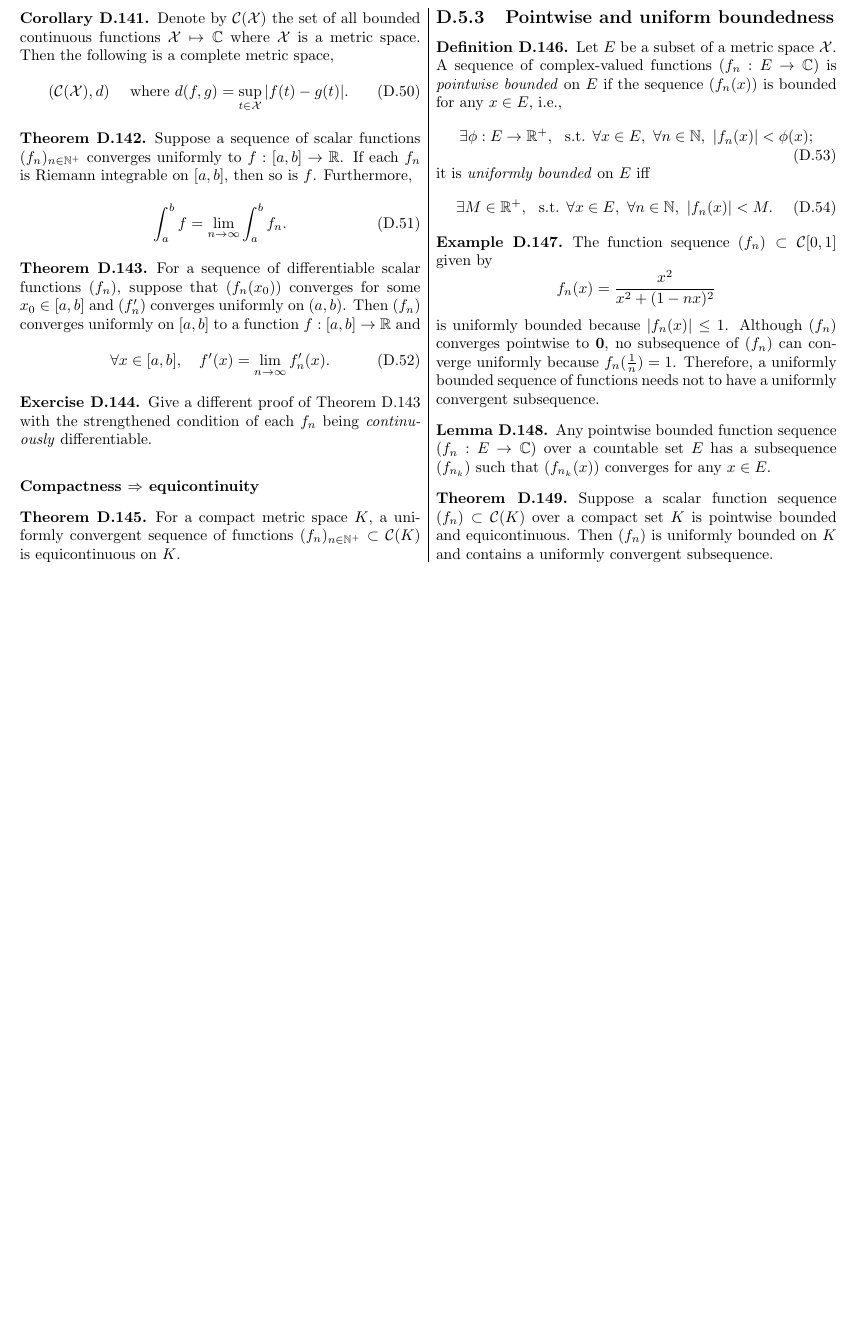
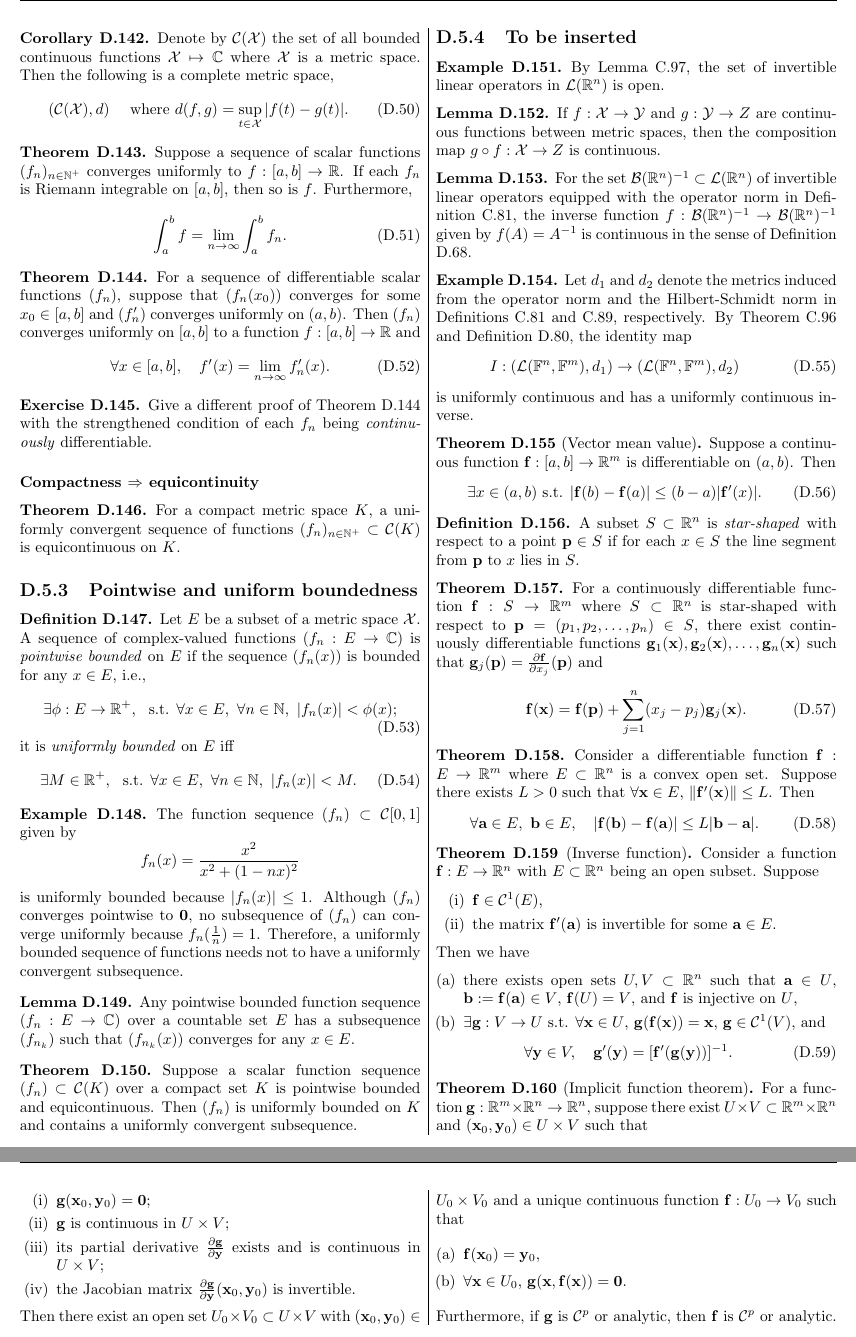
Before and after one commit to Qinghai-Zhang/class-ProgModernMath, a LaTeX thesis (notesNumAnal.tex, which reads sec/D-MetricSpaces.tex): part of page 50 of 51 before the commit and two parts of pages 50 and 51 of 52 after it, the two joined at a grey line, cut so that both start at the same text, the shorter picture padded with empty space. Compiled offline with pdfLaTeX.

Commit message:
add a new subsection of new stuff to be inserted, illustrating the importance of knowledge structures.

```diff
--- a/sec/D-MetricSpaces.tex
+++ b/sec/D-MetricSpaces.tex
@@ -1888,20 +1827,182 @@
 \end{lem}
 
 \begin{thm}%[Ascoli]
+  \label{thm:AscoliSequence}
   Suppose a scalar function sequence $(f_n)\subset {\cal C}(K)$
   over a compact set $K$ is pointwise bounded and equicontinuous.
   Then $(f_n)$ is uniformly bounded on $K$
   and contains a uniformly convergent subsequence.
 \end{thm}
-%\subsection{The Stone-Weierstrass theorem}
+
+
+
+\subsection{To be inserted}
+
+\begin{exm}
+  \label{exm:invertibleOpSetIsOpen}
+  By Lemma \ref{lem:invertibleBfromA},
+  the set of invertible linear operators in ${\cal L}(\mathbb{R}^n)$
+  is open.
+\end{exm}
+
+\begin{lem}
+  \label{lem:compositionMapIsContinuous}
+  If $f:{\cal X}\rightarrow {\cal Y}$ and $g:{\cal Y}\rightarrow Z$
+  are continuous functions between metric spaces,
+  then the composition map $g\circ f: {\cal X}\rightarrow Z$
+  is continuous.
+\end{lem}
+
+\begin{lem}
+  \label{lem:funcInverseIsContinuous}
+  For the set ${\cal B}(\mathbb{R}^n)^{-1}\subset
+  {\cal L}(\mathbb{R}^n)$
+  of invertible linear operators equipped
+  with the operator norm in Definition \ref{def:operatorNorm},
+  the inverse function
+  $f: {\cal B}(\mathbb{R}^n)^{-1}\rightarrow
+  {\cal B}(\mathbb{R}^n)^{-1}$
+  given by $f(A) = A^{-1}$ is continuous
+  in the sense of Definition \ref{def:continuousFuncPointMetricSpace}.
+\end{lem}
+
+
+\begin{exm}
+  \label{exm:identityUniformlyCont}
+  Let $d_1$ and $d_2$ denote the metrics
+  induced from the operator norm and the Hilbert-Schmidt norm
+  in Definitions \ref{def:operatorNorm} and
+  \ref{def:HilbertSchmidtNorm}, respectively.
+  By Theorem \ref{thm:opNormAndHSnorm}
+  and Definition \ref{def:uniformlyContinuousMetricSpace},
+  the identity map
+  \begin{equation}
+    \label{eq:identityUniformlyCont}
+    I: \left({\cal L}(\mathbb{F}^n,\mathbb{F}^m), d_1\right)
+    \rightarrow
+    \left({\cal L}(\mathbb{F}^n,\mathbb{F}^m), d_2\right)
+  \end{equation}
+  is uniformly continuous and has a uniformly continuous inverse.
+\end{exm}
+
+
+\begin{thm}[Vector mean value]
+  \label{thm:vectorMeanValue}
+  Suppose a continuous function $\mathbf{f}: [a,b]\rightarrow \mathbb{R}^m$
+  is differentiable on $(a,b)$. Then
+  \begin{equation}
+    \label{eq:vectorMeanValue}
+    \exists x\in(a,b) \text{ s.t. }
+    |\mathbf{f}(b)-\mathbf{f}(a)|\le (b-a)|\mathbf{f}'(x)|.
+  \end{equation}
+\end{thm}
+
+\begin{defn}
+  \label{def:starShapedSet}
+  A subset $S\subset \mathbb{R}^n$ is \emph{star-shaped} with
+  respect to a point $\mathbf{p}\in S$ if for each $x\in S$
+  the line segment from $\mathbf{p}$ to $x$ lies in $S$.
+\end{defn}
+
+\begin{thm}
+  \label{thm:meanValueVectorSimilar}
+  For a continuously differentiable function
+  $\mathbf{f}: S\rightarrow \mathbb{R}^m$
+  where $S\subset \mathbb{R}^n$
+  is star-shaped with respect to $\mathbf{p}=(p_1,p_2,\ldots,p_n)\in S$,
+  there exist continuously differentiable functions
+  $\mathbf{g}_1(\mathbf{x}),
+  \mathbf{g}_2(\mathbf{x}), \ldots, \mathbf{g}_n(\mathbf{x})$
+  such that
+  $\mathbf{g}_j(\mathbf{p}) = \frac{\partial \mathbf{f}}{\partial x_j}(\mathbf{p})$
+  and
+  \begin{equation}
+    \label{eq:meanValueVectorSimilar}
+    \mathbf{f}(\mathbf{x}) = \mathbf{f}(\mathbf{p})
+    + \sum_{j=1}^n(x_j-p_j) \mathbf{g}_j(\mathbf{x}).
+  \end{equation}
+\end{thm}
+
+
+
+\begin{thm}
+  \label{thm:C1impliesLipschitzContinuity}
+  Consider a differentiable function
+  $\mathbf{f}: E\rightarrow \mathbb{R}^m$
+  where $E\subset \mathbb{R}^n$ is a convex open set.
+  Suppose there exists $L>0$ such that
+  $\forall \mathbf{x}\in E$, $\|\mathbf{f}'(\mathbf{x})\|\le L$.
+  Then
+  \begin{equation}
+    \label{eq:C1impliesLipschitzContinuity}
+    \forall \mathbf{a}\in E,\ \mathbf{b}\in E,\quad
+    |\mathbf{f}(\mathbf{b})-\mathbf{f}(\mathbf{a})|
+    \le L |\mathbf{b}-\mathbf{a}|.
+  \end{equation}
+\end{thm}
+
+
+\begin{thm}[Inverse function]
+  \label{thm:inverseFunc}
+  Consider a function $\mathbf{f}: E\rightarrow \mathbb{R}^n$
+  with $E\subset \mathbb{R}^n$ being an open subset.
+  Suppose
+  \begin{enumerate}[(i)]\itemsep0em
+  \item $\mathbf{f}\in {\cal C}^1(E)$,
+  \item the matrix $\mathbf{f}'(\mathbf{a})$
+    is invertible for some $\mathbf{a}\in E$.
+  \end{enumerate}
+  Then we have
+  \begin{enumerate}[(a)]\itemsep0em
+  \item there exists open sets
+    $U,V\subset \mathbb{R}^n$ such that
+    $\mathbf{a}\in U$, $\mathbf{b}:=\mathbf{f}(\mathbf{a})\in V$,
+    $\mathbf{f}(U)=V$, and $\mathbf{f}$ is injective on $U$,
+  \item $\exists \mathbf{g}: V\rightarrow U$ s.t.
+    $\forall \mathbf{x}\in U$, $\mathbf{g}(\mathbf{f}(\mathbf{x}))=\mathbf{x}$, $\mathbf{g}\in {\cal C}^1(V)$,
+    and
+    \begin{equation}
+      \label{eq:inverseFuncDeriv}
+      \forall \mathbf{y}\in V,\quad
+      \mathbf{g}'(\mathbf{y}) = [\mathbf{f}'(\mathbf{g}(\mathbf{y}))]^{-1}.
+    \end{equation}
+  \end{enumerate}
+\end{thm}
+
+
+\begin{thm}[Implicit function theorem]
+  \label{thm:implicitFunction}
+  For a function $\mathbf{g}:
+  \mathbb{R}^m\times \mathbb{R}^n\to \mathbb{R}^n$,
+  suppose there exist
+  $U\times V\subset \mathbb{R}^m\times \mathbb{R}^n$
+  and $(\mathbf{x}_0, \mathbf{y}_0)\in U\times V$
+  such that
+  \begin{enumerate}[(i)]\itemsep0em
+  \item $\mathbf{g}(\mathbf{x}_0, \mathbf{y}_0)=\mathbf{0}$;
+  \item $\mathbf{g}$ is continuous in $U\times V$;
+  \item its partial derivative $\frac{\partial \mathbf{g}}{\partial \mathbf{y}}$
+    exists and is continuous in $U\times V$;
+  \item the Jacobian matrix
+    $\frac{\partial \mathbf{g}}{\partial \mathbf{y}}(\mathbf{x}_0, \mathbf{y}_0)$ is invertible.
+  \end{enumerate}
+  Then there exist an open set $U_0\times V_0\subset U\times V$
+  with $(\mathbf{x}_0,\mathbf{y}_0)\in U_0\times V_0$
+  and a unique continuous function $\mathbf{f}: U_0\to V_0$
+  such that
+  \begin{enumerate}[(a)]\itemsep0em
+  \item $\mathbf{f}(\mathbf{x}_0) = \mathbf{y}_0$,
+  \item $\forall \mathbf{x}\in U_0$,
+    $\mathbf{g}(\mathbf{x}, \mathbf{f}(\mathbf{x}))=\mathbf{0}$.
+  \end{enumerate}
+  Furthermore, if $\mathbf{g}$ is ${\cal C}^p$ or analytic,
+  then $\mathbf{f}$ is ${\cal C}^p$ or analytic.
+\end{thm}
+
+
 
 
 %%% Local Variables:
 %%% mode: latex
 %%% TeX-master: "../notesNumAnal"
 %%% End:
-
-% LocalWords:  equicontinuous Equicontinuity Lipschitz subsequence
-% LocalWords:  boundedness pointwise Bolzano normed injective iff
-% LocalWords:  isometry bijective homeomorphic homeomorphism
-% LocalWords:  contractive
```
Also changed, not shown: sec/D-MetricSpaces.tex (97 more changed lines).
